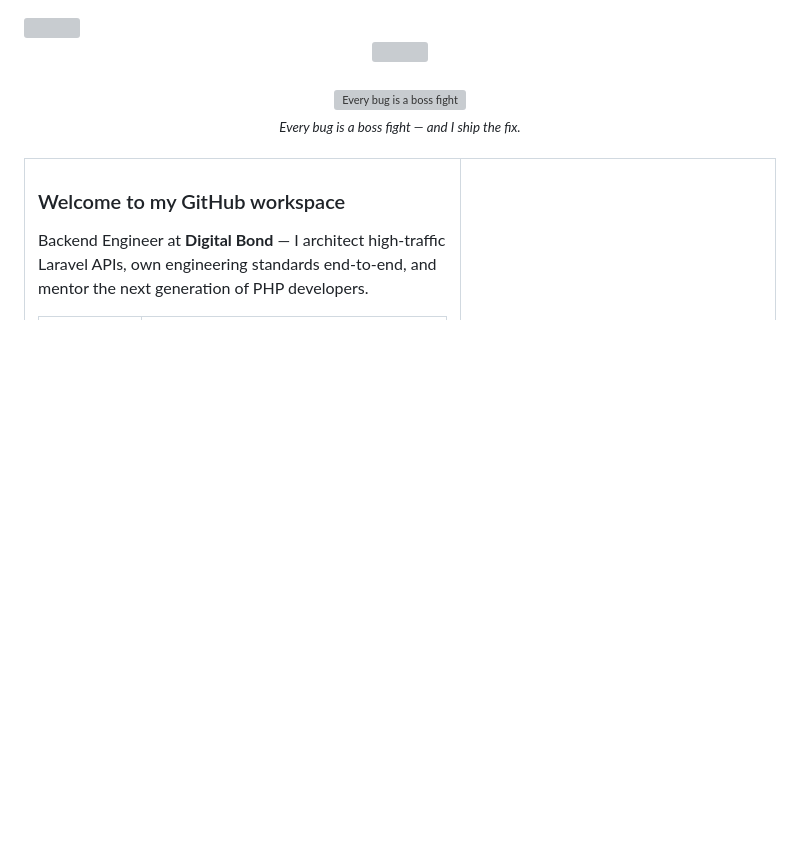
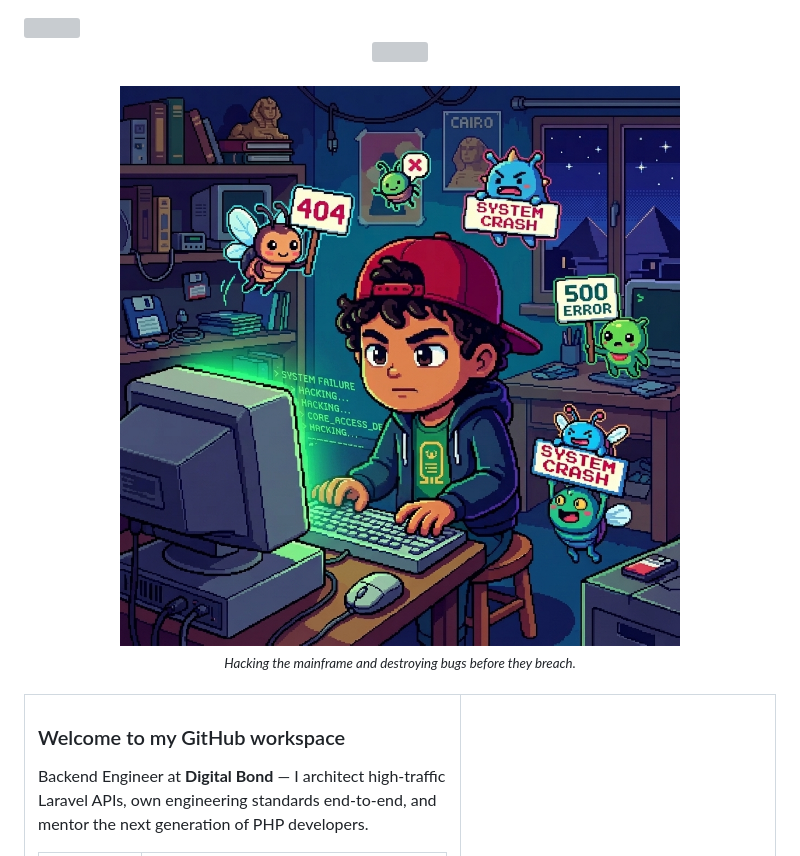
Before and after one commit to ahmedfawzy23/ahmedfawzy23, a Markdown page: README.md, the part around the change. Rendered like a GitHub page; pictures changed too: assets/pixel_hacker_egyptian_boy_edited.png (added); blank space fills up the shorter version; grey boxes are pictures that could not be loaded.

Commit message:
feat: update hero image and tagline in README with new cyber hacker assets

```diff
--- a/README.md
+++ b/README.md
@@ -7,9 +7,9 @@
 <br/>
 
 <div align="center">
-  <img src="./assets/pixel_warrior.png" width="100%" style="border-radius:12px;" alt="Every bug is a boss fight" />
+  <img src="./assets/pixel_hacker_egyptian_boy_edited.png" width="100%" style="border-radius:12px;" alt="Funny pixel art Egyptian Arab hacker boy fighting glitch bugs" />
   <br/>
-  <sub><i>Every bug is a boss fight — and I ship the fix.</i></sub>
+  <sub><i>Hacking the mainframe and destroying bugs before they breach.</i></sub>
 </div>
 
 <br/>
```
